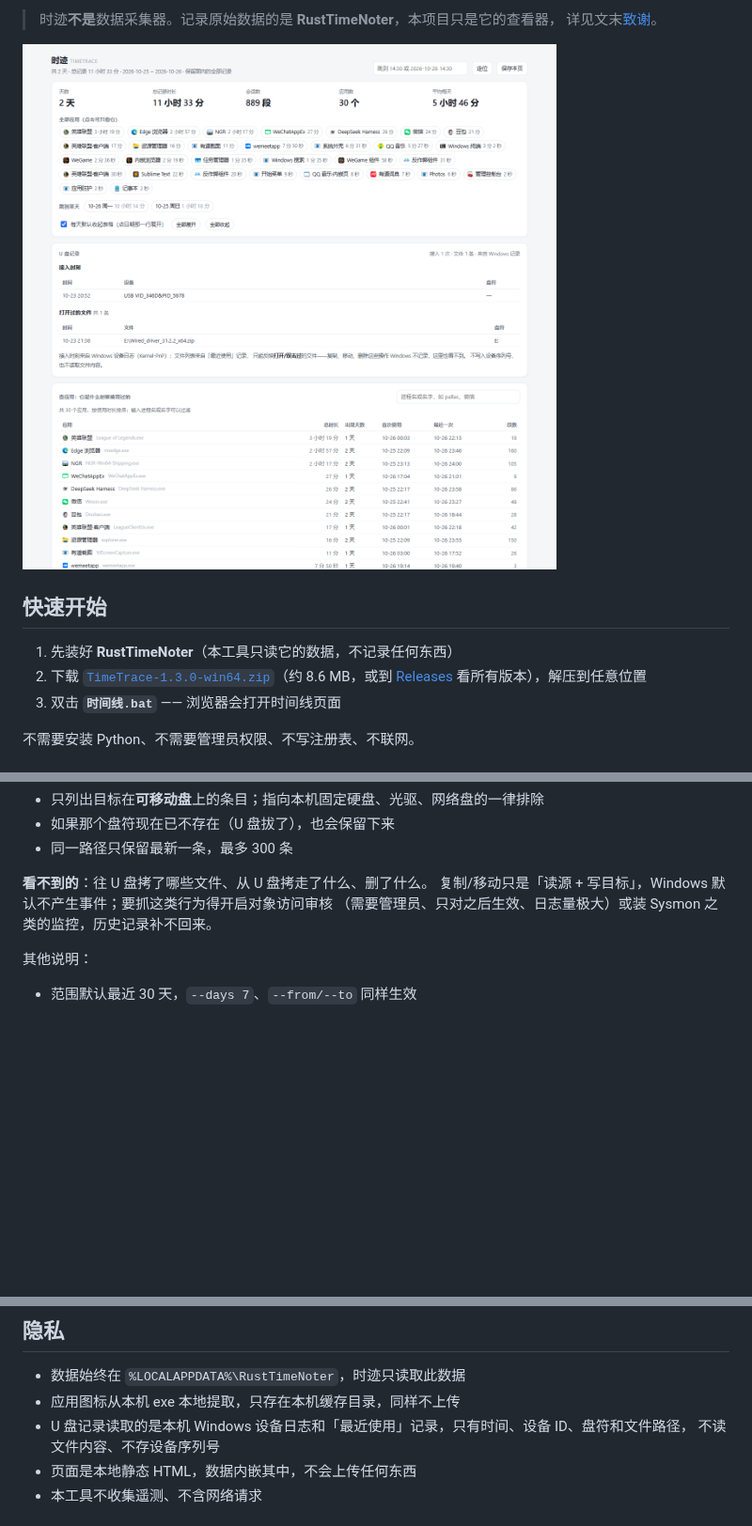
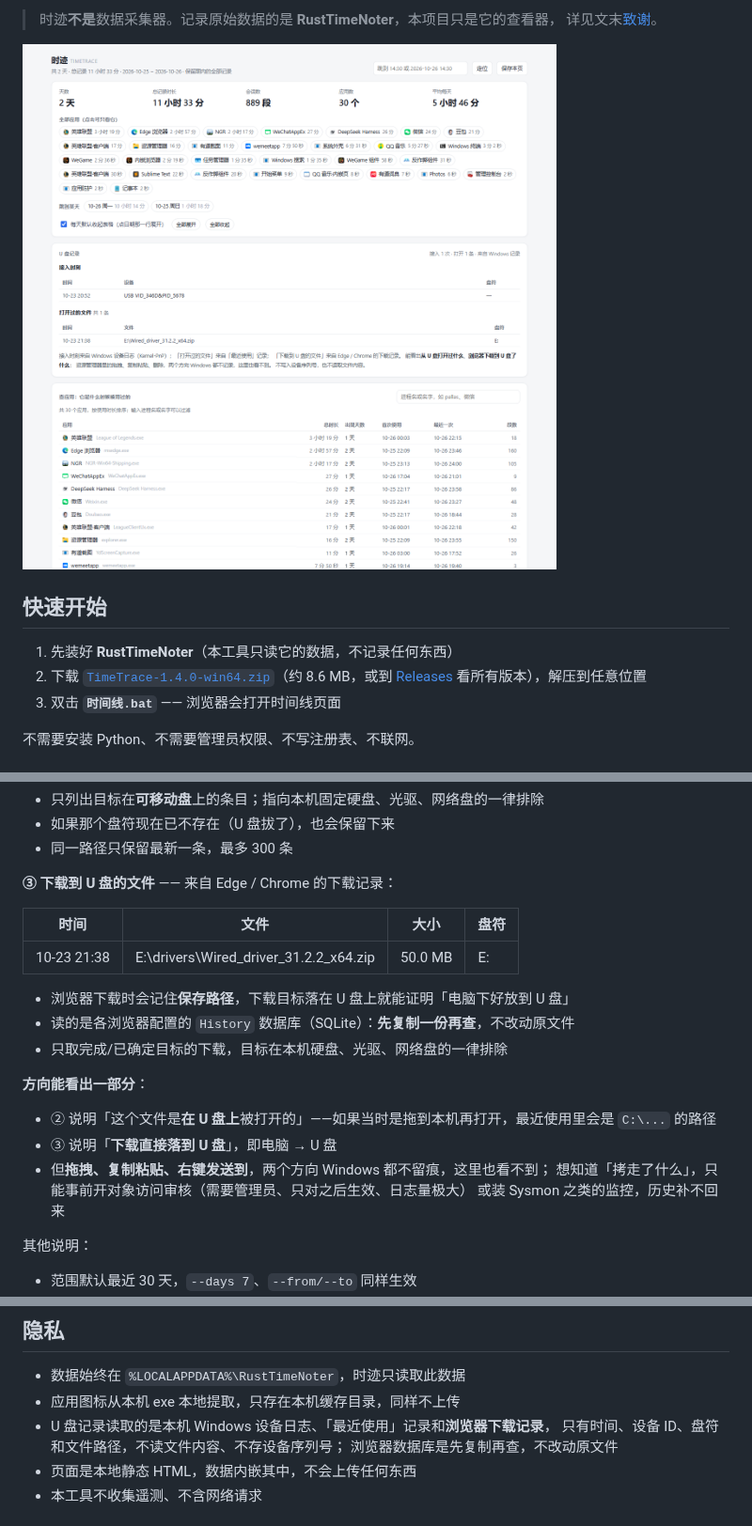
Before and after one commit to Weisifengbuxi/timetrace, a Markdown page: README.md, 3 parts joined by grey strips. Shown at 94% size. GitHub-like rendering; pictures changed too: screenshot.png; blank space fills up the shorter version.

```diff
--- a/README.md
+++ b/README.md
@@ -22,7 +22,7 @@ RustTimeNoter 记下了你每天的电脑使用情况，但它自带的报表只
 ## 快速开始
 
 1. 先装好 **RustTimeNoter**（本工具只读它的数据，不记录任何东西）
-2. 下载 [`TimeTrace-1.3.0-win64.zip`](../../releases/download/v1.3.0/TimeTrace-1.3.0-win64.zip)（约 8.6 MB，或到 [Releases](../../releases) 看所有版本），解压到任意位置
+2. 下载 [`TimeTrace-1.4.0-win64.zip`](../../releases/download/v1.4.0/TimeTrace-1.4.0-win64.zip)（约 8.6 MB，或到 [Releases](../../releases) 看所有版本），解压到任意位置
 3. 双击 **`时间线.bat`** —— 浏览器会打开时间线页面
 
 不需要安装 Python、不需要管理员权限、不写注册表、不联网。
@@ -83,9 +83,23 @@ RustTimeNoter 记下了你每天的电脑使用情况，但它自带的报表只
 - 如果那个盘符现在已不存在（U 盘拔了），也会保留下来
 - 同一路径只保留最新一条，最多 300 条
 
-**看不到的**：往 U 盘拷了哪些文件、从 U 盘拷走了什么、删了什么。
-复制/移动只是「读源 + 写目标」，Windows 默认不产生事件；要抓这类行为得开启对象访问审核
-（需要管理员、只对之后生效、日志量极大）或装 Sysmon 之类的监控，历史记录补不回来。
+**③ 下载到 U 盘的文件** —— 来自 Edge / Chrome 的下载记录：
+
+| 时间 | 文件 | 大小 | 盘符 |
+| --- | --- | --- | --- |
+| 10-23 21:38 | E:\drivers\Wired_driver_31.2.2_x64.zip | 50.0 MB | E: |
+
+- 浏览器下载时会记住**保存路径**，下载目标落在 U 盘上就能证明「电脑下好放到 U 盘」
+- 读的是各浏览器配置的 `History` 数据库（SQLite）：**先复制一份再查**，不改动原文件
+- 只取完成/已确定目标的下载，目标在本机硬盘、光驱、网络盘的一律排除
+
+**方向能看出一部分**：
+
+- ② 说明「这个文件是**在 U 盘上**被打开的」——如果当时是拖到本机再打开，最近使用里会是 `C:\...` 的路径
+- ③ 说明「**下载直接落到 U 盘**」，即电脑 → U 盘
+- 但**拖拽、复制粘贴、右键发送到**，两个方向 Windows 都不留痕，这里也看不到；
+  想知道「拷走了什么」，只能事前开对象访问审核（需要管理员、只对之后生效、日志量极大）
+  或装 Sysmon 之类的监控，历史补不回来
 
 其他说明：
 
@@ -142,8 +156,9 @@ TimeTrace.exe --version
 
 - 数据始终在 `%LOCALAPPDATA%\RustTimeNoter`，时迹只读取此数据
 - 应用图标从本机 exe 本地提取，只存在本机缓存目录，同样不上传
-- U 盘记录读取的是本机 Windows 设备日志和「最近使用」记录，只有时间、设备 ID、盘符和文件路径，
-  不读文件内容、不存设备序列号
+- U 盘记录读取的是本机 Windows 设备日志、「最近使用」记录和**浏览器下载记录**，
+  只有时间、设备 ID、盘符和文件路径，不读文件内容、不存设备序列号；
+  浏览器数据库是先复制再查，不改动原文件
 - 页面是本地静态 HTML，数据内嵌其中，不会上传任何东西
 - 本工具不收集遥测、不含网络请求
 
```
Also changed, not shown: other parts of README.md (+1 -1 lines), 2 other files.
